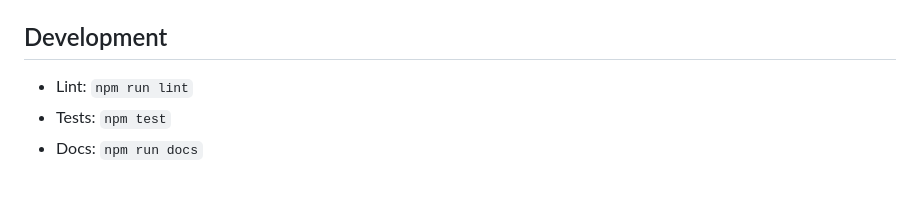
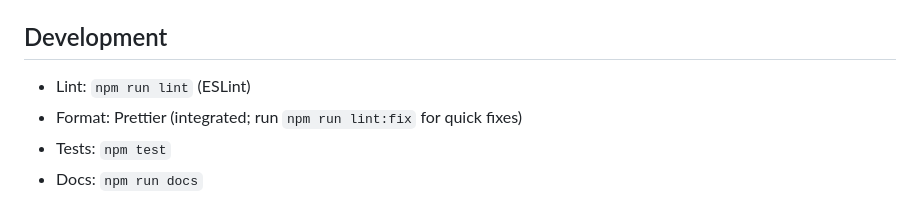
Before and after one commit to ant-media/StreamApp, a Markdown page: packages/webrtc-sdk/README.md, the part around the change. GitHub-like rendering.

Commit message:
Add lint to docs

```diff
--- a/packages/webrtc-sdk/README.md
+++ b/packages/webrtc-sdk/README.md
@@ -237,6 +237,7 @@ attachLegacyCallbacks(client, {
 
 ## Development
 
-- Lint: `npm run lint`
+- Lint: `npm run lint` (ESLint)
+- Format: Prettier (integrated; run `npm run lint:fix` for quick fixes)
 - Tests: `npm test`
 - Docs: `npm run docs`
```
Also changed, not shown: 1 other file.
